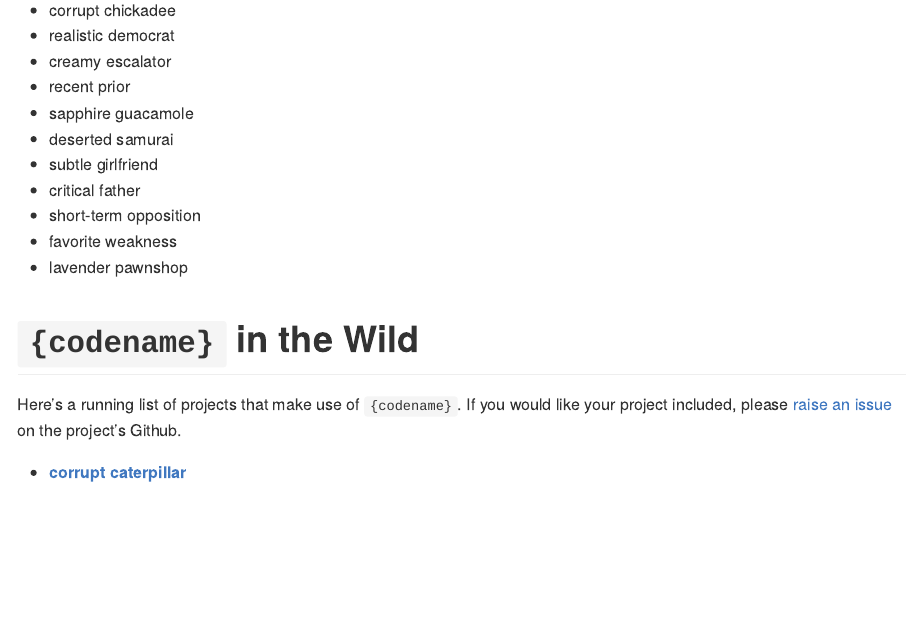
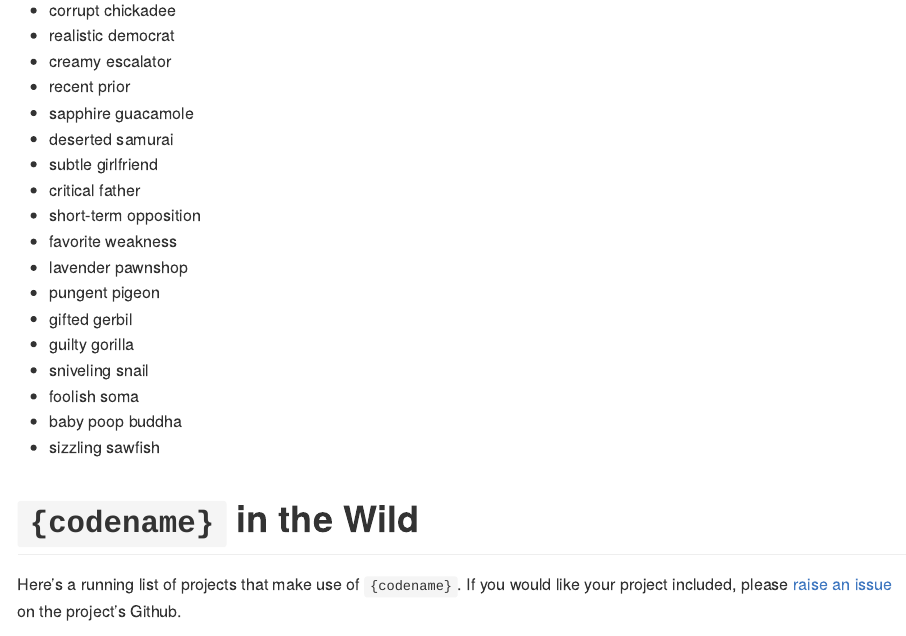
Before and after one commit to svmiller/codename, an R Markdown document (README.Rmd): the page in a window 1100 px wide, from 2500 px down. Rendered offline with R 4.5, knitr and Pandoc, with nearby package versions; some code elsewhere in the file could not run offline.

Commit message:
add a few more

```diff
--- a/README.Rmd
+++ b/README.Rmd
@@ -110,6 +110,13 @@ This is an incomplete and running list of some of my favorite returns from this
 - short-term opposition
 - favorite weakness
 - lavender pawnshop
+- pungent pigeon
+- gifted gerbil
+- guilty gorilla
+- sniveling snail
+- foolish soma
+- baby poop buddha
+- sizzling sawfish
 
 # `{codename}` in the Wild
 
```
